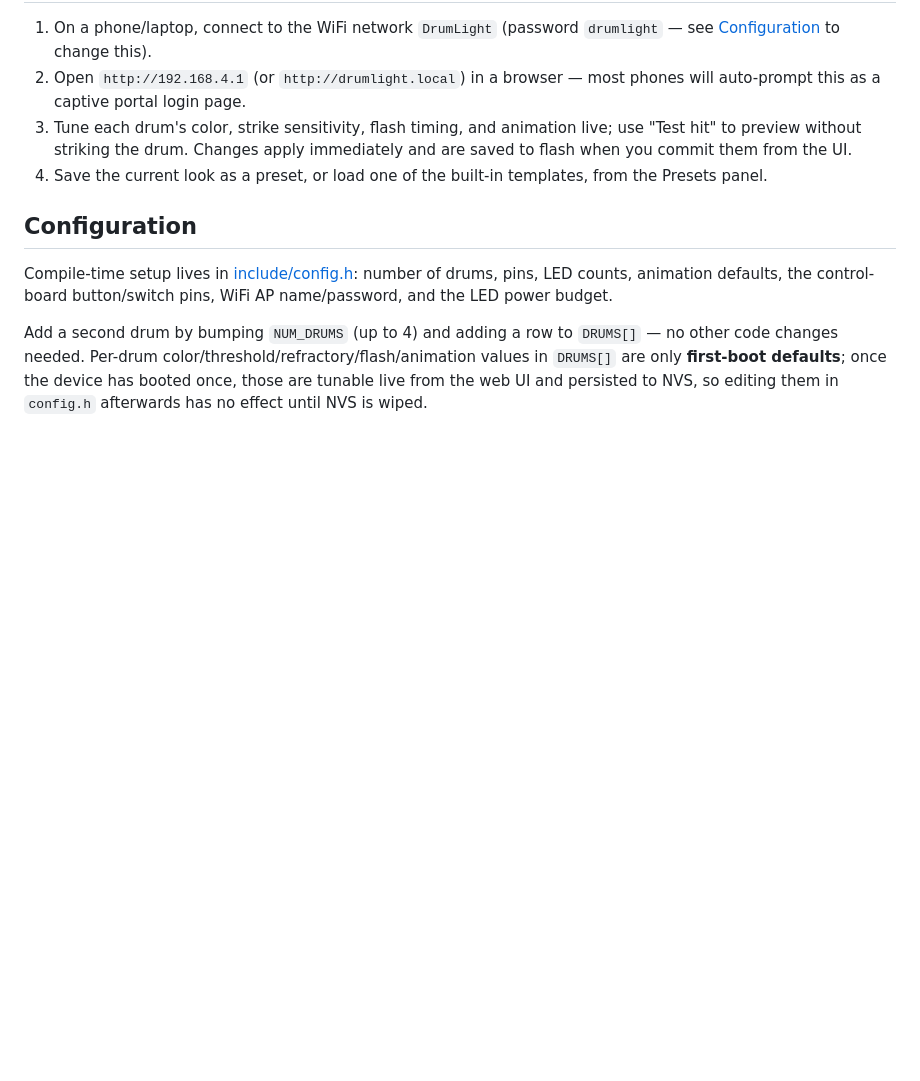
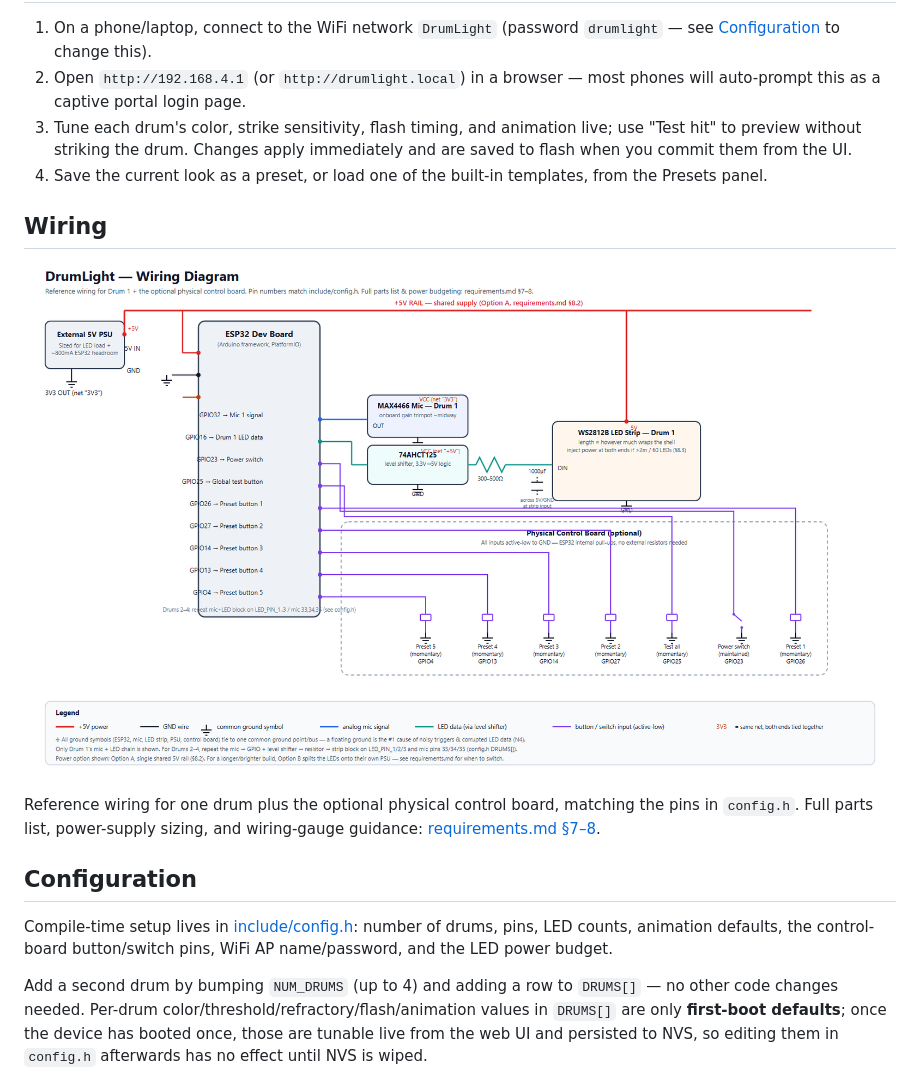
Before and after one commit to flugge00/DrumLight, a Markdown page: README.md, the part around the change printed below. GitHub-like rendering; pictures changed too: docs/diagrams/wiring-diagram.png (added); blank space fills up the shorter version.

Commit message:
Add web UI screenshot and wiring diagram to docs

```diff
--- a/README.md
+++ b/README.md
@@ -53,6 +56,14 @@ plan, BOM, and why the drum count tops out at 4 on one board).
 4. Save the current look as a preset, or load one of the built-in templates, from the
    Presets panel.
 
+## Wiring
+
+![DrumLight wiring diagram — ESP32, MAX4466 mic, level shifter, WS2812B strip, and the optional control board's buttons](docs/diagrams/wiring-diagram.png)
+
+Reference wiring for one drum plus the optional physical control board, matching the
+pins in `config.h`. Full parts list, power-supply sizing, and wiring-gauge guidance:
+[requirements.md §7–8](requirements.md#7-hardware--bill-of-materials).
+
 ## Configuration
 
 Compile-time setup lives in [include/config.h](include/config.h): number of drums,
```
Also changed, not shown: other parts of README.md (+3 -0 lines), requirements.md (+5 -0 lines), docs/screenshots/web-ui-dashboard.png (added), 1 other file.
